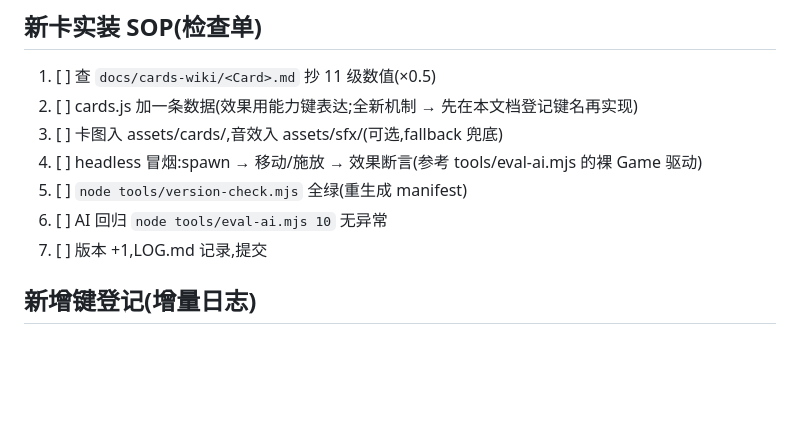
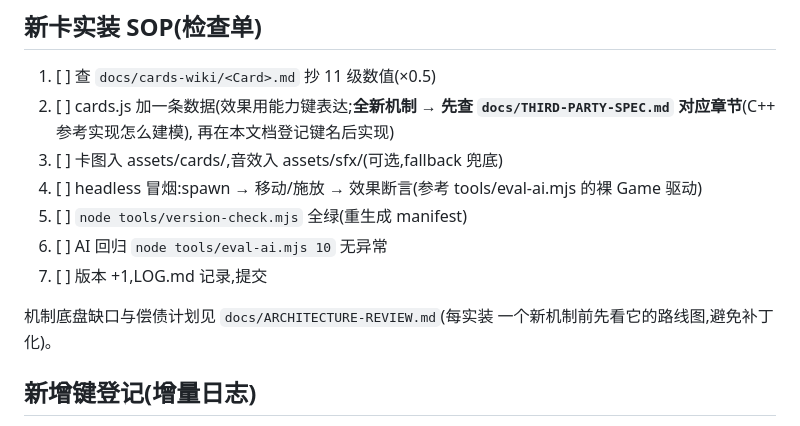
Before and after one commit to larria/clashOnWEB, a Markdown page: docs/ARCHITECTURE-CARDS.md, the part around the change. Drawn GitHub-style; blank space fills up the shorter version.

```diff
--- a/docs/ARCHITECTURE-CARDS.md
+++ b/docs/ARCHITECTURE-CARDS.md
@@ -71,13 +71,18 @@ src/game/combat.js       移动/攻击(查询式:canJumpRiver/charge)
 ## 新卡实装 SOP(检查单)
 
 1. [ ] 查 `docs/cards-wiki/<Card>.md` 抄 11 级数值(×0.5)
-2. [ ] cards.js 加一条数据(效果用能力键表达;全新机制 → 先在本文档登记键名再实现)
+2. [ ] cards.js 加一条数据(效果用能力键表达;**全新机制 → 先查
+       `docs/THIRD-PARTY-SPEC.md` 对应章节**(C++ 参考实现怎么建模),
+       再在本文档登记键名后实现)
 3. [ ] 卡图入 assets/cards/,音效入 assets/sfx/(可选,fallback 兜底)
 4. [ ] headless 冒烟:spawn → 移动/施放 → 效果断言(参考 tools/eval-ai.mjs 的裸 Game 驱动)
 5. [ ] `node tools/version-check.mjs` 全绿(重生成 manifest)
 6. [ ] AI 回归 `node tools/eval-ai.mjs 10` 无异常
 7. [ ] 版本 +1,LOG.md 记录,提交
 
+机制底盘缺口与偿债计划见 `docs/ARCHITECTURE-REVIEW.md`(每实装
+一个新机制前先看它的路线图,避免补丁化)。
+
 ## 新增键登记(增量日志)
 
 - v0.4.10 `spells.js`:`spawnUnits { card, count, deployTime }` —— 法术落地生成部队。
```
Also changed, not shown: docs/ARCHITECTURE-REVIEW.md (added, +178 -0 lines), docs/LOG.md (+25 -0 lines).
